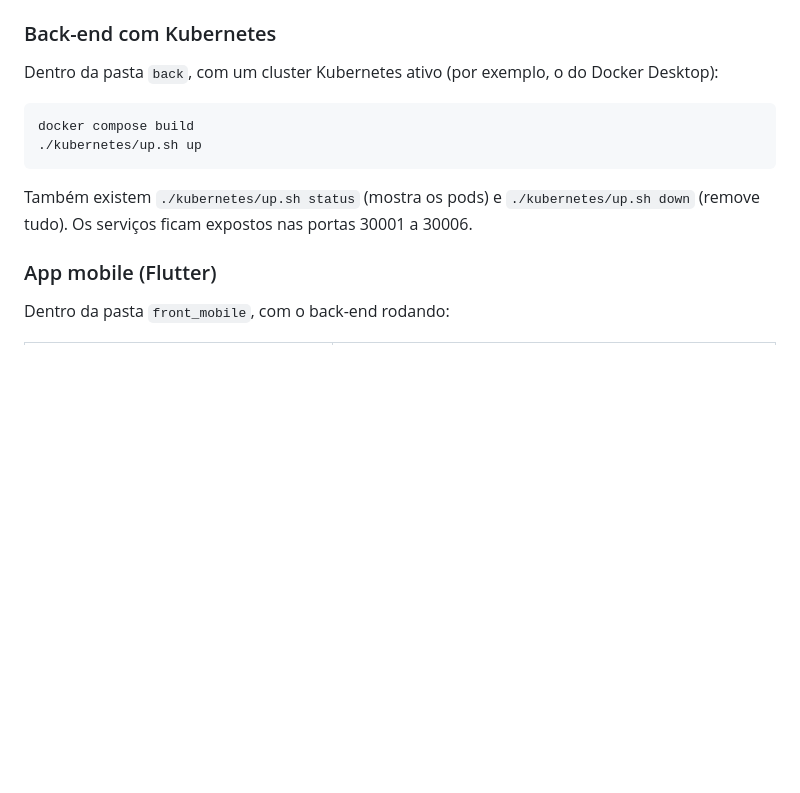
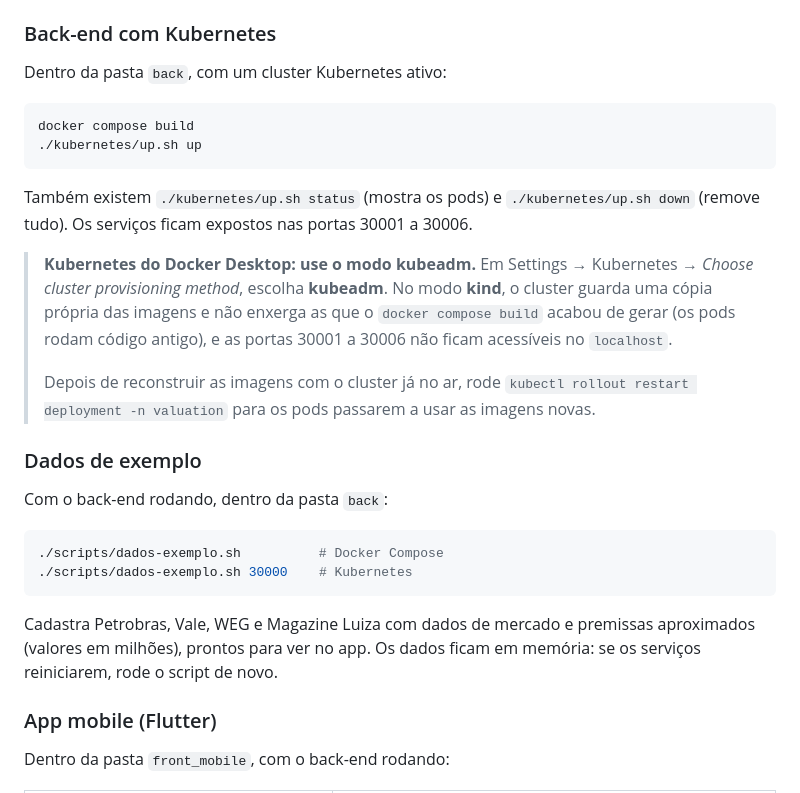
Before and after one commit to gupasqualin/ProjetoLP2-ECM252-GrupoX, a Markdown page: README.md, the part around the change. GitHub-like rendering; blank space fills up the shorter version.

Commit message:
docs: explica o modo kubeadm do Docker Desktop e os dados de exemplo

````diff
--- a/README.md
+++ b/README.md
@@ -70,7 +70,7 @@ O script constrói as imagens, sobe os 6 microsserviços e espera todos responde
 
 ### Back-end com Kubernetes
 
-Dentro da pasta `back`, com um cluster Kubernetes ativo (por exemplo, o do Docker Desktop):
+Dentro da pasta `back`, com um cluster Kubernetes ativo:
 
 ```bash
 docker compose build
@@ -78,6 +78,21 @@ docker compose build
 ```
 
 Também existem `./kubernetes/up.sh status` (mostra os pods) e `./kubernetes/up.sh down` (remove tudo). Os serviços ficam expostos nas portas 30001 a 30006.
+
+> **Kubernetes do Docker Desktop: use o modo kubeadm.** Em Settings → Kubernetes → *Choose cluster provisioning method*, escolha **kubeadm**. No modo **kind**, o cluster guarda uma cópia própria das imagens e não enxerga as que o `docker compose build` acabou de gerar (os pods rodam código antigo), e as portas 30001 a 30006 não ficam acessíveis no `localhost`.
+>
+> Depois de reconstruir as imagens com o cluster já no ar, rode `kubectl rollout restart deployment -n valuation` para os pods passarem a usar as imagens novas.
+
+### Dados de exemplo
+
+Com o back-end rodando, dentro da pasta `back`:
+
+```bash
+./scripts/dados-exemplo.sh          # Docker Compose
+./scripts/dados-exemplo.sh 30000    # Kubernetes
+```
+
+Cadastra Petrobras, Vale, WEG e Magazine Luiza com dados de mercado e premissas aproximados (valores em milhões), prontos para ver no app. Os dados ficam em memória: se os serviços reiniciarem, rode o script de novo.
 
 ### App mobile (Flutter)
 
````
